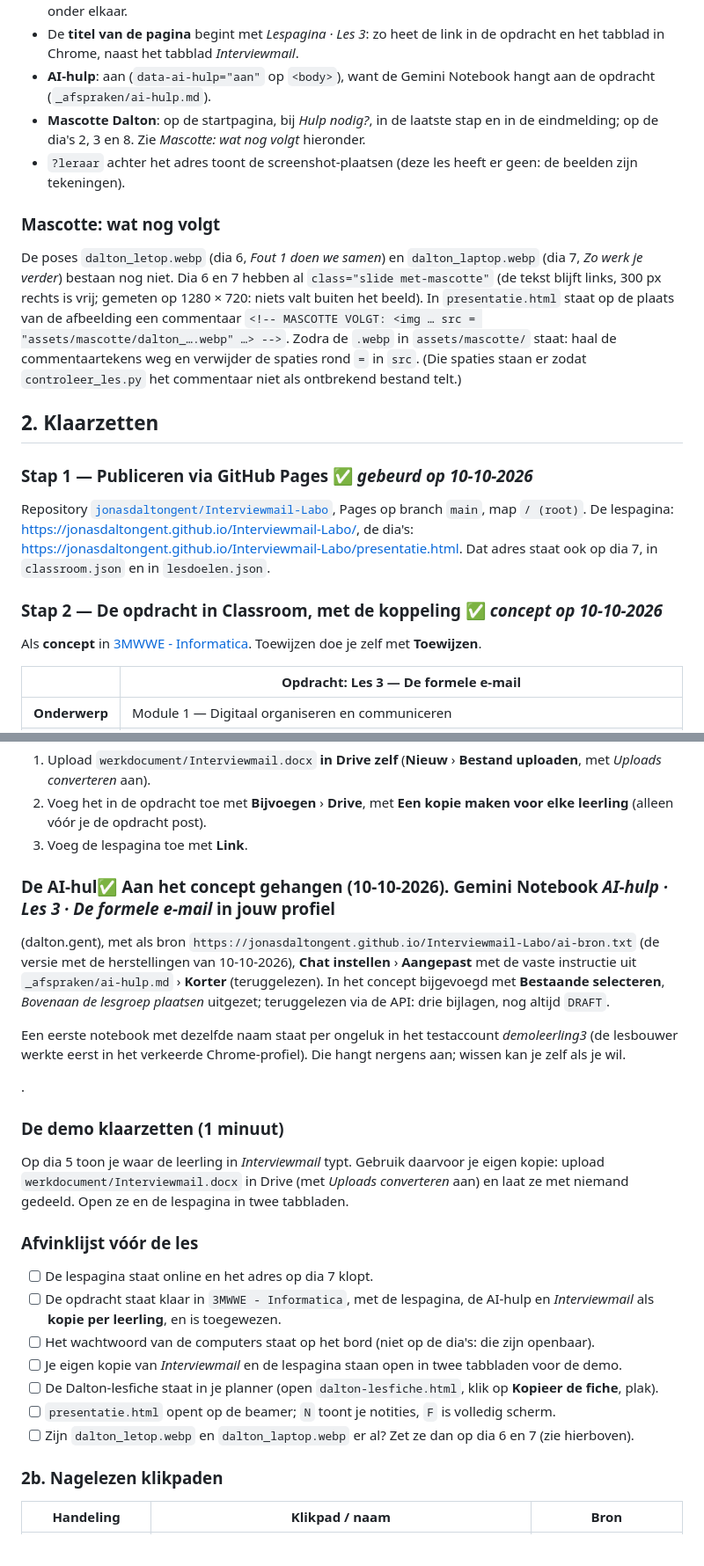
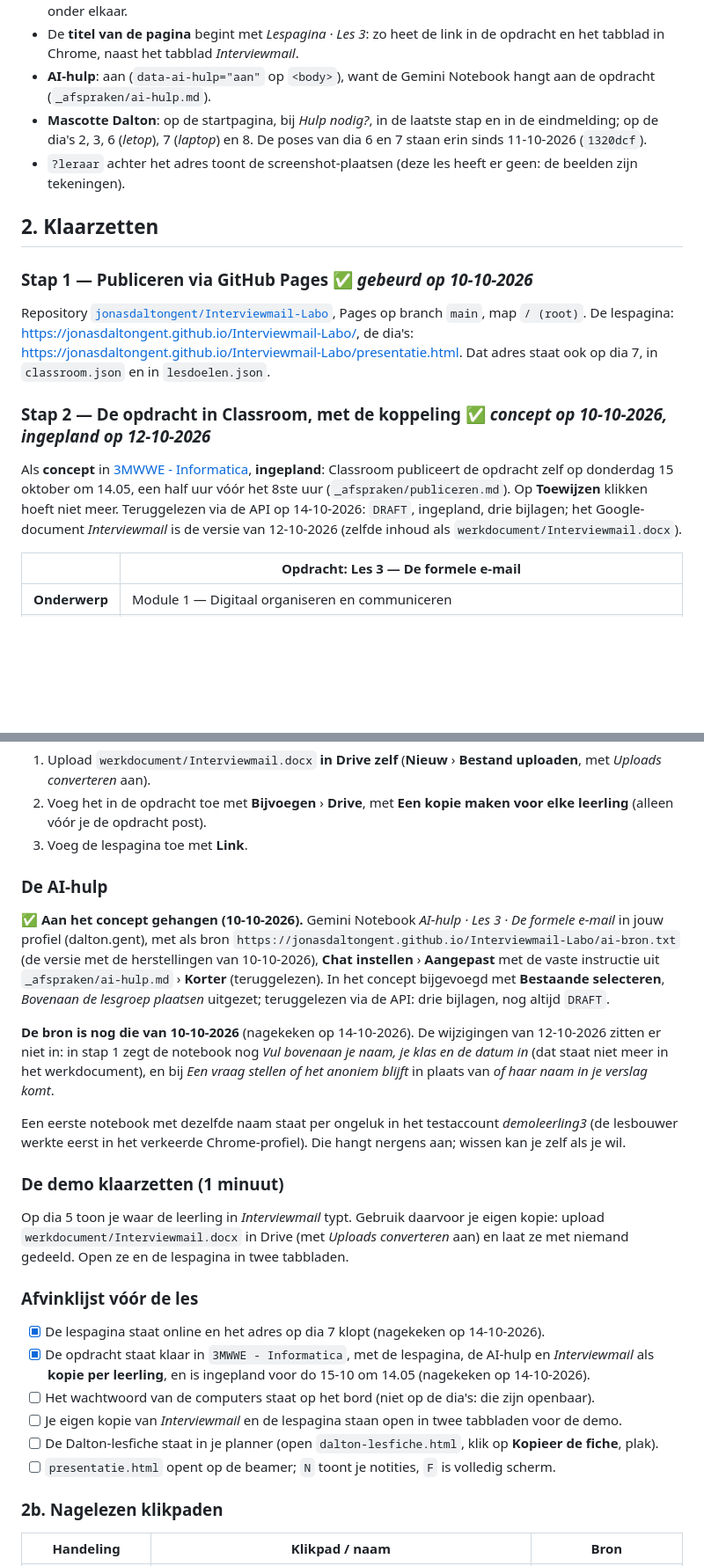
Before and after one commit to jonasdaltongent/Interviewmail-Labo, a Markdown page: README.md, 2 parts joined by grey strips. Shown at 88% size. Drawn GitHub-style; blank space fills up the shorter version.

Commit message:
README: ingepland in Classroom, mascotte staat erin, AI-hulp nog met de bron van 10-10
Nagekeken op 14-10-2026, de dag voor de les: het concept is ingepland voor do 15-10 om 14.05 (Toewijzen
hoeft niet meer), het werkdocument in Classroom is de versie van 12-10, de poses van dia 6 en 7 staan erin.
De notebook van de AI-hulp heeft nog de tekst van 10-10 (naam/klas/datum, anoniem). Kop De AI-hulp hersteld.

Co-Authored-By: Claude Opus 5.5 <noreply@anthropic.com>

```diff
--- a/README.md
+++ b/README.md
@@ -63,17 +63,8 @@ opbouw over, niet de zinnen. Ze staan op de lespagina (stap 2) en in deel 1 van
 - **AI-hulp**: aan (`data-ai-hulp="aan"` op `<body>`), want de Gemini Notebook hangt aan de opdracht
   (`_afspraken/ai-hulp.md`).
 - **Mascotte Dalton**: op de startpagina, bij *Hulp nodig?*, in de laatste stap en in de eindmelding; op de
-  dia's 2, 3 en 8. Zie *Mascotte: wat nog volgt* hieronder.
+  dia's 2, 3, 6 (*letop*), 7 (*laptop*) en 8. De poses van dia 6 en 7 staan erin sinds 11-10-2026 (`1320dcf`).
 - `?leraar` achter het adres toont de screenshot-plaatsen (deze les heeft er geen: de beelden zijn tekeningen).
-
-### Mascotte: wat nog volgt
-
-De poses `dalton_letop.webp` (dia 6, *Fout 1 doen we samen*) en `dalton_laptop.webp` (dia 7, *Zo werk je
-verder*) bestaan nog niet. Dia 6 en 7 hebben al `class="slide met-mascotte"` (de tekst blijft links, 300 px
-rechts is vrij; gemeten op 1280 × 720: niets valt buiten het beeld). In `presentatie.html` staat op de plaats van
-de afbeelding een commentaar `<!-- MASCOTTE VOLGT: <img … src = "assets/mascotte/dalton_….webp" …> -->`. Zodra de
-`.webp` in `assets/mascotte/` staat: haal de commentaartekens weg en verwijder de spaties rond `=` in `src`.
-(Die spaties staan er zodat `controleer_les.py` het commentaar niet als ontbrekend bestand telt.)
 
 ## 2. Klaarzetten
 
@@ -83,9 +74,13 @@ Repository [`jonasdaltongent/Interviewmail-Labo`](https://github.com/jonasdalton
 <https://jonasdaltongent.github.io/Interviewmail-Labo/>, de dia's: <https://jonasdaltongent.github.io/Interviewmail-Labo/presentatie.html>. Dat adres staat ook op dia 7, in
 `classroom.json` en in `lesdoelen.json`.
 
-### Stap 2 — De opdracht in Classroom, met de koppeling ✅ *concept op 10-10-2026*
+### Stap 2 — De opdracht in Classroom, met de koppeling ✅ *concept op 10-10-2026, ingepland op 12-10-2026*
 
-Als **concept** in [3MWWE - Informatica](https://classroom.google.com/c/MjUzNjQyOTk0NDFa). Toewijzen doe je zelf met **Toewijzen**.
+Als **concept** in [3MWWE - Informatica](https://classroom.google.com/c/MjUzNjQyOTk0NDFa), **ingepland**: Classroom
+publiceert de opdracht zelf op donderdag 15 oktober om 14.05, een half uur vóór het 8ste uur
+(`_afspraken/publiceren.md`). Op **Toewijzen** klikken hoeft niet meer. Teruggelezen via de API op 14-10-2026:
+`DRAFT`, ingepland, drie bijlagen; het Google-document *Interviewmail* is de versie van 12-10-2026 (zelfde
+inhoud als `werkdocument/Interviewmail.docx`).
 
 | | Opdracht: **Les 3 — De formele e-mail** |
 |---|---|
@@ -117,16 +112,20 @@ Klik op Inleveren, ten laatste vrijdag 16 oktober 2026 om 20.00 uur.
    (alleen vóór je de opdracht post).
 3. Voeg de lespagina toe met **Link**.
 
-### De AI-hul✅ **Aan het concept gehangen (10-10-2026).** Gemini Notebook *AI-hulp · Les 3 · De formele e-mail* in jouw profiel
+### De AI-hulp
+
+✅ **Aan het concept gehangen (10-10-2026).** Gemini Notebook *AI-hulp · Les 3 · De formele e-mail* in jouw profiel
 (dalton.gent), met als bron `https://jonasdaltongent.github.io/Interviewmail-Labo/ai-bron.txt` (de versie met de
 herstellingen van 10-10-2026), **Chat instellen** › **Aangepast** met de vaste instructie uit `_afspraken/ai-hulp.md`
 › **Korter** (teruggelezen). In het concept bijgevoegd met **Bestaande selecteren**, *Bovenaan de lesgroep
 plaatsen* uitgezet; teruggelezen via de API: drie bijlagen, nog altijd `DRAFT`.
 
+**De bron is nog die van 10-10-2026** (nagekeken op 14-10-2026). De wijzigingen van 12-10-2026 zitten er niet in:
+in stap 1 zegt de notebook nog *Vul bovenaan je naam, je klas en de datum in* (dat staat niet meer in het
+werkdocument), en bij *Een vraag stellen* *of het anoniem blijft* in plaats van *of haar naam in je verslag komt*.
+
 Een eerste notebook met dezelfde naam staat per ongeluk in het testaccount *demoleerling3* (de lesbouwer werkte
 eerst in het verkeerde Chrome-profiel). Die hangt nergens aan; wissen kan je zelf als je wil.
-
-.
 
 ### De demo klaarzetten (1 minuut)
 
@@ -136,14 +135,13 @@ ze en de lespagina in twee tabbladen.
 
 ### Afvinklijst vóór de les
 
-- [ ] De lespagina staat online en het adres op dia 7 klopt.
-- [ ] De opdracht staat klaar in `3MWWE - Informatica`, met de lespagina, de AI-hulp en *Interviewmail* als
-      **kopie per leerling**, en is toegewezen.
+- [x] De lespagina staat online en het adres op dia 7 klopt (nagekeken op 14-10-2026).
+- [x] De opdracht staat klaar in `3MWWE - Informatica`, met de lespagina, de AI-hulp en *Interviewmail* als
+      **kopie per leerling**, en is ingepland voor do 15-10 om 14.05 (nagekeken op 14-10-2026).
 - [ ] Het wachtwoord van de computers staat op het bord (niet op de dia's: die zijn openbaar).
 - [ ] Je eigen kopie van *Interviewmail* en de lespagina staan open in twee tabbladen voor de demo.
 - [ ] De Dalton-lesfiche staat in je planner (open `dalton-lesfiche.html`, klik op **Kopieer de fiche**, plak).
 - [ ] `presentatie.html` opent op de beamer; `N` toont je notities, `F` is volledig scherm.
-- [ ] Zijn `dalton_letop.webp` en `dalton_laptop.webp` er al? Zet ze dan op dia 6 en 7 (zie hierboven).
 
 ### 2b. Nagelezen klikpaden
 
```
Also changed, not shown: other parts of README.md (+2 -4 lines).
